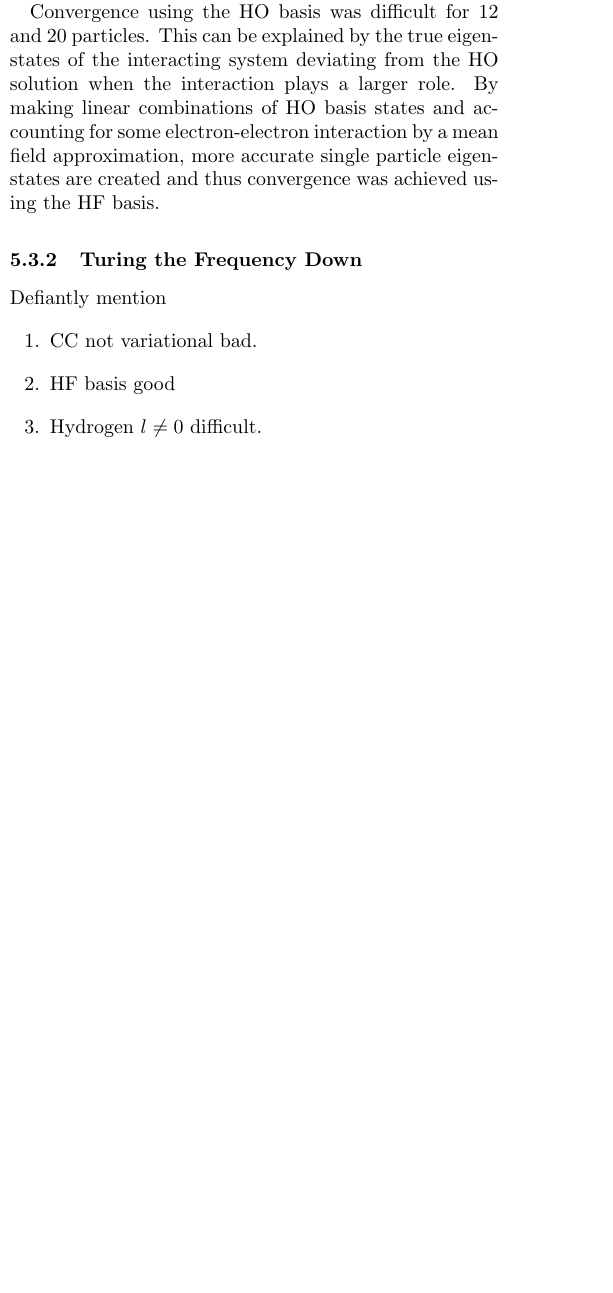
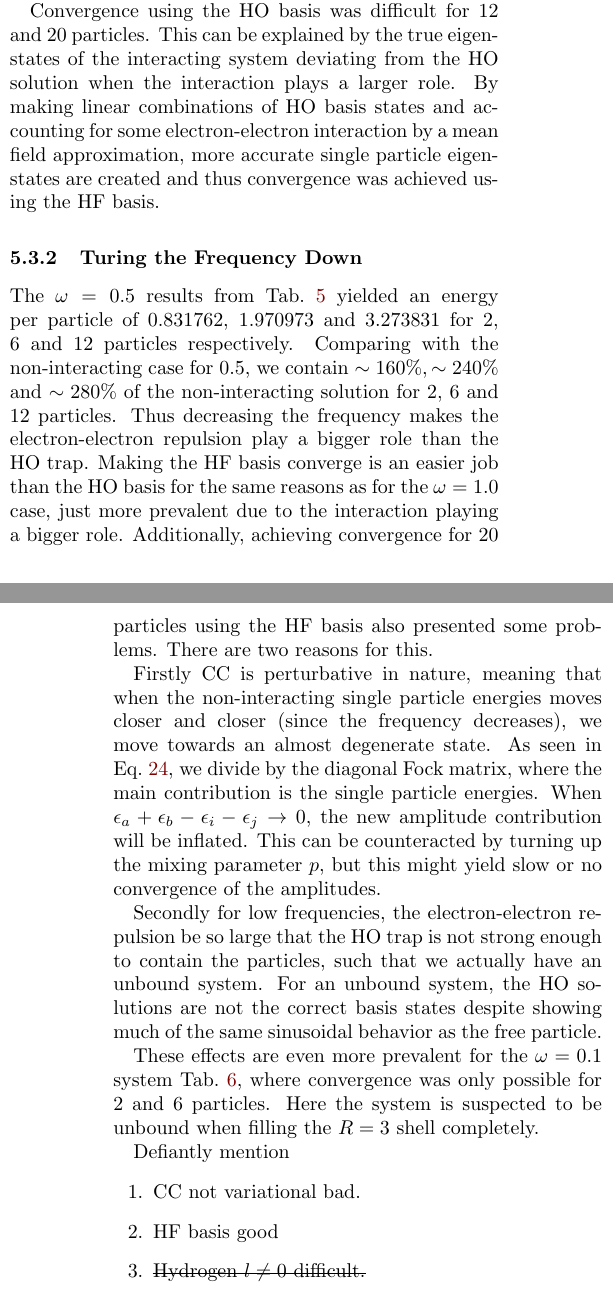
Before and after one commit to hkve/coupled-cluster-FYS4411, a LaTeX paper (tex/main.tex, which reads tex/overhead.sty, tex/sections/discussion.tex): part of one column of page 11 of 14 before the commit and two parts of the columns of pages 11 and 12 of 14 after it, the two joined at a grey line, cut so that both start at the same text, the shorter picture padded with empty space. Compiled offline with pdfLaTeX.

Commit message:
Done ho disc?

```diff
--- a/tex/overhead.sty
+++ b/tex/overhead.sty
@@ -17,6 +17,7 @@
     urlcolor={blue!80!black}}
 \usepackage{multirow}
 \usepackage{booktabs}
+\usepackage{soul}
 % Formatting
 \usepackage{float}
 \usepackage{graphicx}
--- a/tex/sections/discussion.tex
+++ b/tex/sections/discussion.tex
@@ -20,17 +20,25 @@ Better storage schemes such as matrix representations mapping $ij \rightarrow I$
 \subsection{Harmonic Oscillator}
 Comparing with the analytical result for $\omega = 1.0$ and two particles, the relative error using a HO and HF basis have 2.997\% and 0.196\% respectively with $R=12$ basis states. This difference is quite more substantial compared with the Helium and Beryllium results. This indicates that the mean field approximation of the average electron-electron interaction is somewhat representative of the system. On the other hand, a simple HF calculation produced a relative error of 5.397\%, meaning that electron-electron correlations also play an important role when one wishes to describe the system more accurately. Comparing with \citep{pedersenlohneInitioComputationEnergies2011}, the same potential using $R=12$ shells as basis states yielded a relative error of $0.0218\%$. This indicates that the inclusion of singles excitations also plays an important role to achieve high precision results.
 \subsubsection{Increasing the Number of Particles}
-From the detailed $\omega = 1.0$ for 2, 6, 12 and 20 particles \cref{tab:res:ho_omega1} the energy per particle increases. For $N=2$ we have $E/N = 1.502990$, increasing to 3.367877 for $N=6$ and 5.487481 for $N=12$. The $N = 20$ case tops it off with $E/N=7.811913$, being over five times larger the  non-interacting solution of 1.5. It is clear that adding more interactive particles in the trap increases the energy due to electron-electron repulsion.
+From the detailed $\omega = 1.0$ for 2, 6, 12 and 20 particles \cref{tab:res:ho_omega1} the energy per particle increases. For $N=2$ we have $E/N = 1.502990$, increasing to 3.367877 for $N=6$ and 5.487481 for $N=12$, while the $N = 20$ case tops it off with $E/N=7.811913$. Comparing with the non-interacting solutions of 1.00, 1.67, 2.34 and 3.00, we move from having $\sim 150\%$ of the non-interacting solution for 2 particles to $\sim 260\%$ for 20 particles. It is clear that adding more interactive particles in the trap increases the energy due to electron-electron repulsion.
 
 Convergence using the HO basis was difficult for 12 and 20 particles. This can be explained by the true eigenstates of the interacting system deviating from the HO solution when the interaction plays a larger role. By making linear combinations of HO basis states and accounting for some electron-electron interaction by a mean field approximation, more accurate single particle eigenstates are created and thus convergence was achieved using the HF basis.
 
 \subsubsection{Turing the Frequency Down}
+The $\omega = 0.5$ results from \cref{tab:res:ho_omega0.5} yielded an energy per particle of 0.831762, 1.970973 and 3.273831 for 2, 6 and 12 particles respectively. Comparing with the non-interacting case for 0.5, we contain $\sim 160\%,\sim 240\%$ and $\sim 280\%$ of the non-interacting solution for 2, 6 and 12 particles. Thus decreasing the frequency makes the electron-electron repulsion play a bigger role than the HO trap. Making the HF basis converge is an easier job than the HO basis for the same reasons as for the $\omega = 1.0$ case, just more prevalent due to the interaction playing a bigger role. Additionally, achieving convergence for 20 particles using the HF basis also presented some problems. There are two reasons for this.
+
+Firstly CC is perturbative in nature, meaning that when the non-interacting single particle energies moves closer and closer (since the frequency decreases), we move towards an almost degenerate state. As seen in \cref{eq:met:amplitudes_update_rule}, we divide by the diagonal Fock matrix, where the main contribution is the single particle energies. When  $\epsilon_a + \epsilon_b - \epsilon_i - \epsilon_j \rightarrow 0$, the new amplitude contribution will be inflated. This can be counteracted by turning up the mixing parameter $p$, but this might yield slow or no convergence of the amplitudes.
+
+Secondly for low frequencies, the electron-electron repulsion be so large that the HO trap is not strong enough to contain the particles, such that we actually have an unbound system. For an unbound system, the HO solutions are not the correct basis states despite showing much of the same sinusoidal behavior as the free particle.
+
+These effects are even more prevalent for the $\omega = 0.1$ system \cref{tab:res:ho_omega0.1}, where convergence was only possible for 2 and 6 particles. Here the system is suspected to be unbound when filling the $R=3$ shell completely.
+
 Defiantly mention
 \begin{enumerate}
     \item CC not variational bad.
     \item HF basis good
-    \item Hydrogen $l \neq 0$ difficult.
-    \item Lower frequencies harder for convergence.
-    \item Not having singles when comparing to article
+    \item \st{Hydrogen $l \neq 0$ difficult.}
+    \item \st{Lower frequencies harder for convergence.}
+    \item \st{Not having singles when comparing to article}
     \item How much does energy improve from ref to HF compared to HF to CCD
 \end{enumerate}
```
Also changed, not shown: tex/main.pdf.
